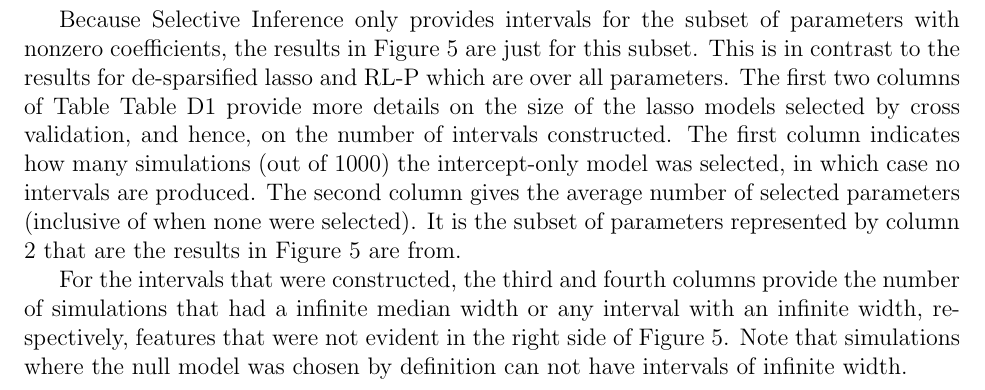
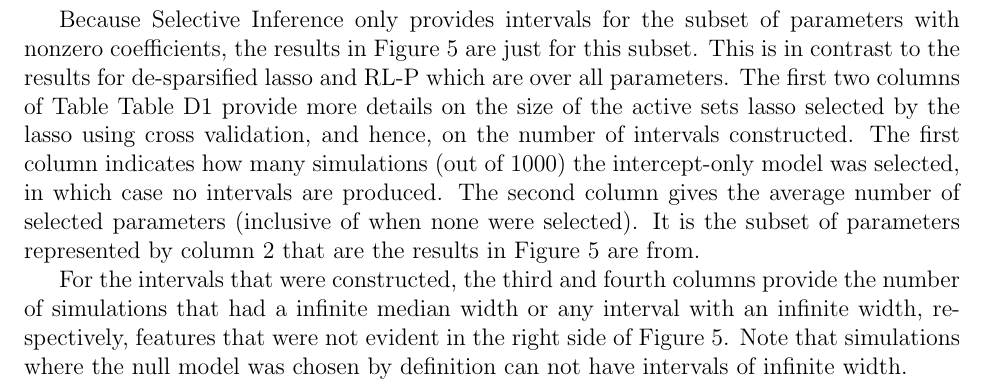
Before and after one commit to lharris421/man-avg-cov, a LaTeX document (avg-cov.tex, which reads supp.tex): part of page 25 of 32, cut so that both start at the same text. Compiled offline with pdfLaTeX; a missing bibliography style is replaced by a similar one.

Commit message:
model wording

```diff
--- a/supp.tex
+++ b/supp.tex
@@ -117,7 +117,7 @@ For $n = 50$, coverage is overconservative with the characteristic high coverage
 \end{table}
 
 
-Because Selective Inference only provides intervals for the subset of parameters with nonzero coefficients, the results in Figure~\ref{fig:5} are just for this subset. This is in contrast to the results for de-sparsified lasso and RL-P which are over all parameters. The first two columns of Table~\ref{tab:D1} provide more details on the size of the lasso models selected by cross validation, and hence, on the number of intervals constructed. The first column indicates how many simulations (out of 1000) the intercept-only model was selected, in which case no intervals are produced. The second column gives the average number of selected parameters (inclusive of when none were selected). It is the subset of parameters represented by column 2 that are the results in Figure~\ref{fig:5} are from.
+Because Selective Inference only provides intervals for the subset of parameters with nonzero coefficients, the results in Figure~\ref{fig:5} are just for this subset. This is in contrast to the results for de-sparsified lasso and RL-P which are over all parameters. The first two columns of Table~\ref{tab:D1} provide more details on the size of the active sets lasso selected by the lasso using cross validation, and hence, on the number of intervals constructed. The first column indicates how many simulations (out of 1000) the intercept-only model was selected, in which case no intervals are produced. The second column gives the average number of selected parameters (inclusive of when none were selected). It is the subset of parameters represented by column 2 that are the results in Figure~\ref{fig:5} are from.
 
 For the intervals that were constructed, the third and fourth columns provide the number of simulations that had a infinite median width or any interval with an infinite width, respectively, features that were not evident in the right side of Figure~\ref{fig:5}. Note that simulations where the null model was chosen by definition can not have intervals of infinite width.
 
```
